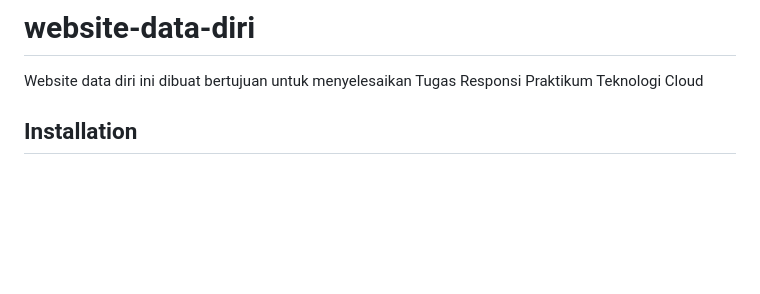
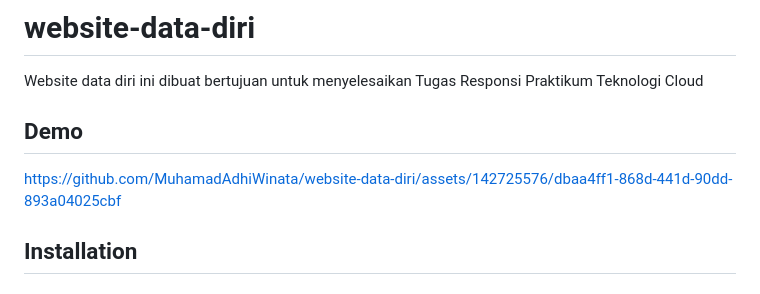
Before and after one commit to MuhamadAdhiWinata/website-data-diri, a Markdown page: README.md, the part around the change. Drawn GitHub-style; blank space fills up the shorter version.

Commit message:
Update README.md
update demo

```diff
--- a/README.md
+++ b/README.md
@@ -1,5 +1,9 @@
 # website-data-diri
 Website data diri ini dibuat bertujuan untuk menyelesaikan Tugas Responsi Praktikum Teknologi Cloud
+
+## Demo
+
+https://github.com/MuhamadAdhiWinata/website-data-diri/assets/142725576/dbaa4ff1-868d-441d-90dd-893a04025cbf
 
 ## Installation
 ### Langkah 1: Membuat Direktori
```
